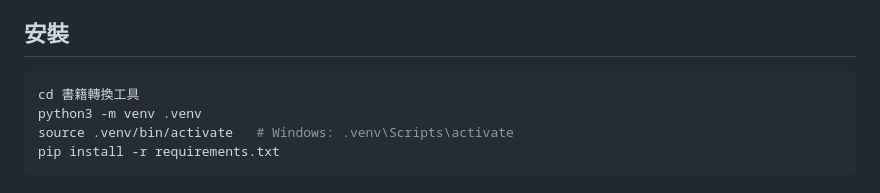
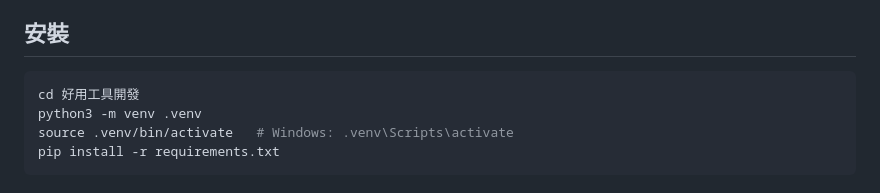
Before and after one commit to empowerpanda/book-converter, a Markdown page: README.md, the part around the change. Drawn GitHub-style.

Commit message:
docs: 路徑與 cd 指令改為新資料夾名「好用工具開發」
Made-with: Cursor

````diff
--- a/README.md
+++ b/README.md
@@ -20,7 +20,7 @@
 ## 安裝
 
 ```bash
-cd 書籍轉換工具
+cd 好用工具開發
 python3 -m venv .venv
 source .venv/bin/activate   # Windows: .venv\Scripts\activate
 pip install -r requirements.txt
````
Also changed, not shown: DEPLOY.md (+1 -1 lines), DEPLOY_VERCEL.md (+1 -1 lines).
